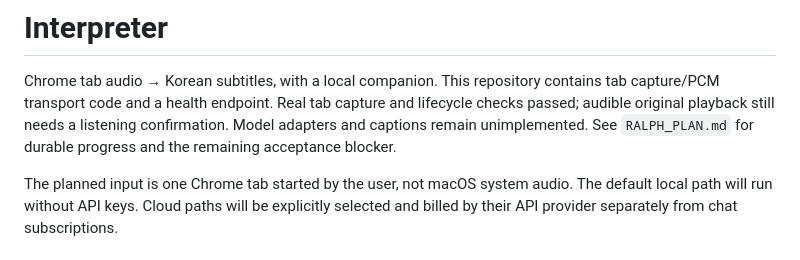
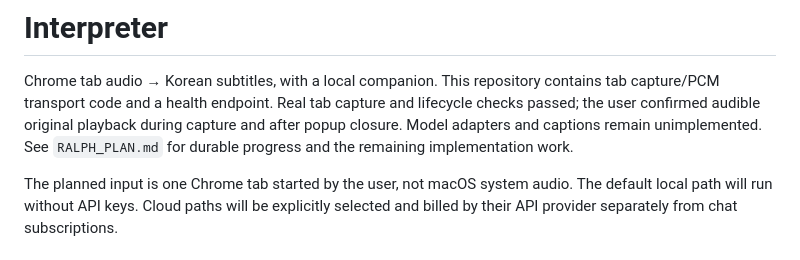
Before and after one commit to norux/interpreter, a Markdown page: README.md, the part around the change. GitHub-like rendering.

Commit message:
docs: verify capture playback with user listening confirmation

```diff
--- a/README.md
+++ b/README.md
@@ -2,9 +2,9 @@
 
 Chrome tab audio → Korean subtitles, with a local companion. This repository
 contains tab capture/PCM transport code and a health endpoint. Real tab capture
-and lifecycle checks passed; audible original playback still needs a listening
-confirmation. Model adapters and captions remain unimplemented. See
-`RALPH_PLAN.md` for durable progress and the remaining acceptance blocker.
+and lifecycle checks passed; the user confirmed audible original playback during
+capture and after popup closure. Model adapters and captions remain unimplemented.
+See `RALPH_PLAN.md` for durable progress and the remaining implementation work.
 
 The planned input is one Chrome tab started by the user, not macOS system audio.
 The default local path will run without API keys. Cloud paths will be explicitly
```
Also changed, not shown: RALPH_PLAN.md (+28 -1 lines), docs/verification.md (+41 -0 lines).
